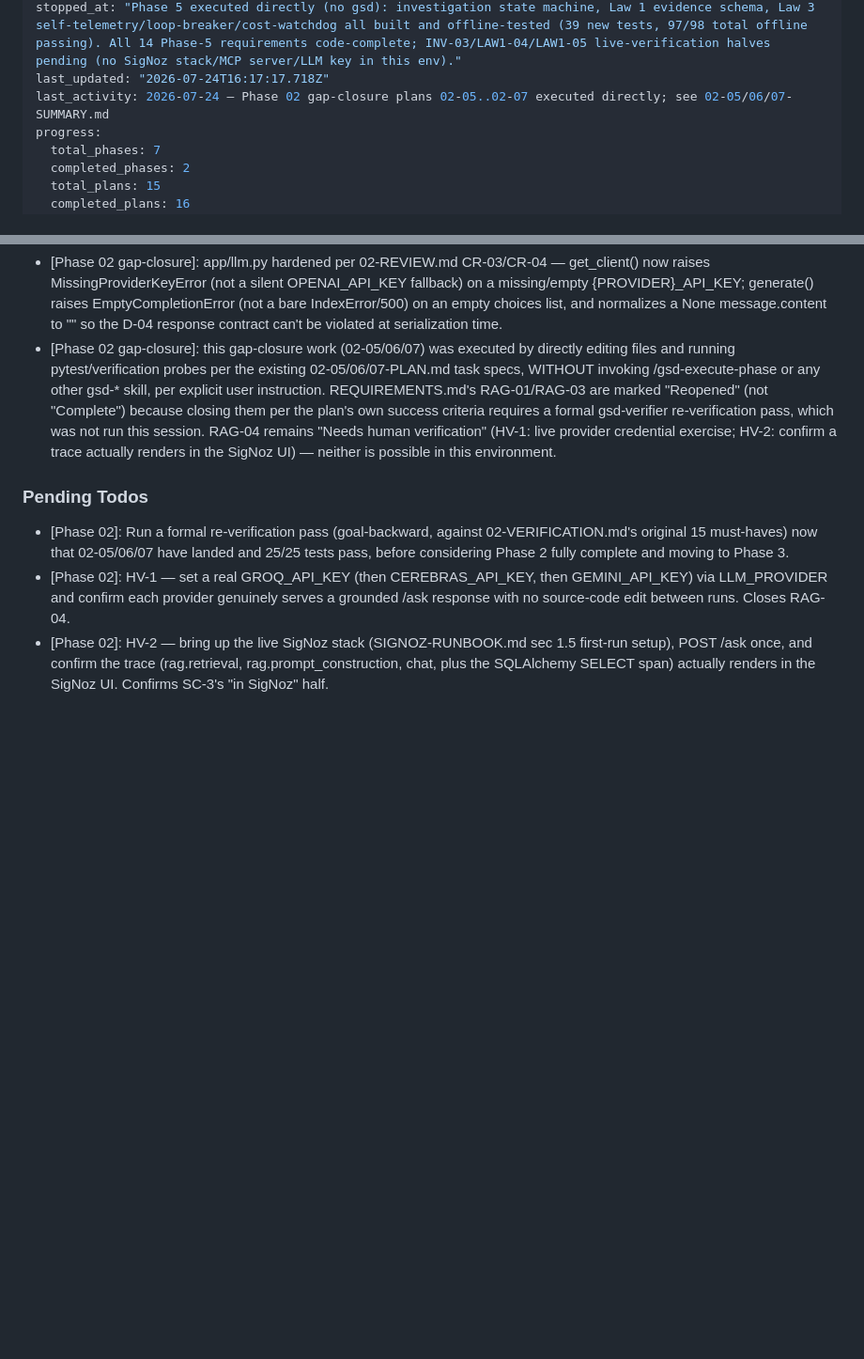
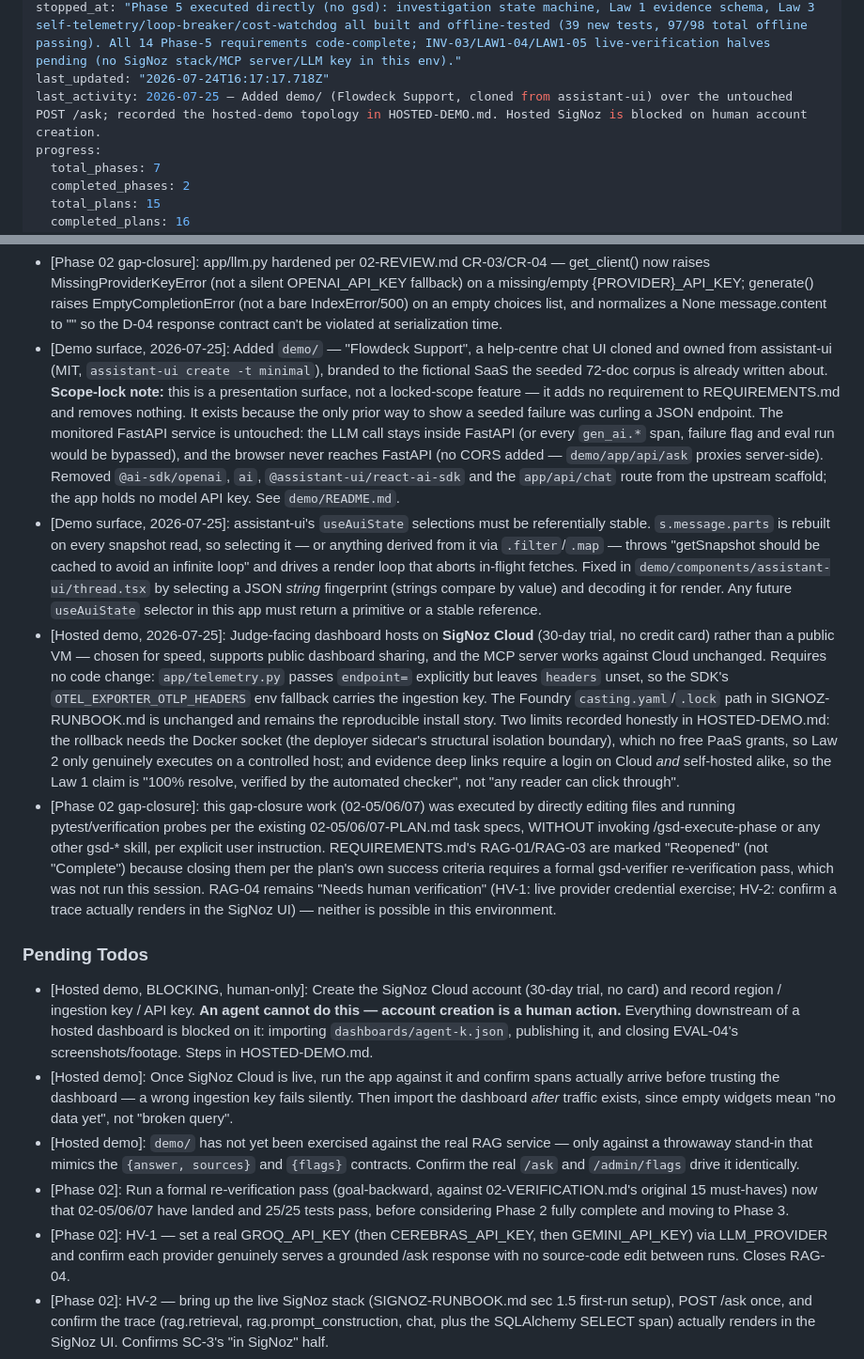
Before and after one commit to SujalXplores/Agent-K, a Markdown page: .planning/STATE.md, 2 parts joined by grey strips. Shown at 94% size. Rendered like a GitHub page; blank space fills up the shorter version.

Commit message:
docs: record the demo surface and hosted-SigNoz decisions in STATE
Logs three decisions and four pending items, including the scope-lock
note that demo/ is a presentation surface adding no requirement, and the
assistant-ui useAuiState referential-stability trap that cost a render
loop during the build.

Flags the one blocking item an agent cannot clear: SigNoz Cloud account
creation is a human action, and the hosted dashboard, its published link,
and EVAL-04's footage all sit downstream of it.

Co-Authored-By: Claude Opus 5 <noreply@anthropic.com>

```diff
--- a/.planning/STATE.md
+++ b/.planning/STATE.md
@@ -5,7 +5,7 @@ milestone_name: milestone
 status: verifying
 stopped_at: "Phase 5 executed directly (no gsd): investigation state machine, Law 1 evidence schema, Law 3 self-telemetry/loop-breaker/cost-watchdog all built and offline-tested (39 new tests, 97/98 total offline passing). All 14 Phase-5 requirements code-complete; INV-03/LAW1-04/LAW1-05 live-verification halves pending (no SigNoz stack/MCP server/LLM key in this env)."
 last_updated: "2026-07-24T16:17:17.718Z"
-last_activity: 2026-07-24 — Phase 02 gap-closure plans 02-05..02-07 executed directly; see 02-05/06/07-SUMMARY.md
+last_activity: 2026-07-25 — Added demo/ (Flowdeck Support, cloned from assistant-ui) over the untouched POST /ask; recorded the hosted-demo topology in HOSTED-DEMO.md. Hosted SigNoz is blocked on human account creation.
 progress:
   total_phases: 7
   completed_phases: 2
@@ -86,10 +86,16 @@ Recent decisions affecting current work:
 - [Phase 02 gap-closure]: tests/test_ask.py's `assert len(spans)==3` passed for an accidental reason — FastAPIInstrumentor binds its tracer at app.main import time, before the in_memory_exporter fixture monkeypatches the provider, so framework/DB spans never reached it. Added scripts/probe_ask_spans.py, which registers an observable TracerProvider BEFORE importing app.main (in a fresh subprocess) to measure the true production span set (9 spans on the healthy path incl. the DB span) — this is now the pattern for any future "prove telemetry is really emitted" check, not just a grep for the instrumentation call.
 - [Phase 02 gap-closure]: asyncpg connections are bound to the asyncio event loop that created them — mixing asyncio.run() (module-level prechecks), pytest-asyncio-managed tests, and TestClient-driven sync tests against the SAME SQLAlchemy async engine in one test process causes "another operation is in progress" / "attached to a different loop" errors. Fixed in tests/test_integration_rag.py via explicit engine.dispose() calls between loop boundaries (test-harness-only; production runs on a single event loop and is unaffected). Any future live-DB integration test added to this suite must follow the same dispose-between-tests pattern.
 - [Phase 02 gap-closure]: app/llm.py hardened per 02-REVIEW.md CR-03/CR-04 — get_client() now raises MissingProviderKeyError (not a silent OPENAI_API_KEY fallback) on a missing/empty {PROVIDER}_API_KEY; generate() raises EmptyCompletionError (not a bare IndexError/500) on an empty choices list, and normalizes a None message.content to "" so the D-04 response contract can't be violated at serialization time.
+- [Demo surface, 2026-07-25]: Added `demo/` — "Flowdeck Support", a help-centre chat UI cloned and owned from assistant-ui (MIT, `assistant-ui create -t minimal`), branded to the fictional SaaS the seeded 72-doc corpus is already written about. **Scope-lock note:** this is a presentation surface, not a locked-scope feature — it adds no requirement to REQUIREMENTS.md and removes nothing. It exists because the only prior way to show a seeded failure was curling a JSON endpoint. The monitored FastAPI service is untouched: the LLM call stays inside FastAPI (or every `gen_ai.*` span, failure flag and eval run would be bypassed), and the browser never reaches FastAPI (no CORS added — `demo/app/api/ask` proxies server-side). Removed `@ai-sdk/openai`, `ai`, `@assistant-ui/react-ai-sdk` and the `app/api/chat` route from the upstream scaffold; the app holds no model API key. See `demo/README.md`.
+- [Demo surface, 2026-07-25]: assistant-ui's `useAuiState` selections must be referentially stable. `s.message.parts` is rebuilt on every snapshot read, so selecting it — or anything derived from it via `.filter`/`.map` — throws "getSnapshot should be cached to avoid an infinite loop" and drives a render loop that aborts in-flight fetches. Fixed in `demo/components/assistant-ui/thread.tsx` by selecting a JSON *string* fingerprint (strings compare by value) and decoding it for render. Any future `useAuiState` selector in this app must return a primitive or a stable reference.
+- [Hosted demo, 2026-07-25]: Judge-facing dashboard hosts on **SigNoz Cloud** (30-day trial, no credit card) rather than a public VM — chosen for speed, supports public dashboard sharing, and the MCP server works against Cloud unchanged. Requires no code change: `app/telemetry.py` passes `endpoint=` explicitly but leaves `headers` unset, so the SDK's `OTEL_EXPORTER_OTLP_HEADERS` env fallback carries the ingestion key. The Foundry `casting.yaml`/`.lock` path in SIGNOZ-RUNBOOK.md is unchanged and remains the reproducible install story. Two limits recorded honestly in HOSTED-DEMO.md: the rollback needs the Docker socket (the deployer sidecar's structural isolation boundary), which no free PaaS grants, so Law 2 only genuinely executes on a controlled host; and evidence deep links require a login on Cloud *and* self-hosted alike, so the Law 1 claim is "100% resolve, verified by the automated checker", not "any reader can click through".
 - [Phase 02 gap-closure]: this gap-closure work (02-05/06/07) was executed by directly editing files and running pytest/verification probes per the existing 02-05/06/07-PLAN.md task specs, WITHOUT invoking /gsd-execute-phase or any other gsd-* skill, per explicit user instruction. REQUIREMENTS.md's RAG-01/RAG-03 are marked "Reopened" (not "Complete") because closing them per the plan's own success criteria requires a formal gsd-verifier re-verification pass, which was not run this session. RAG-04 remains "Needs human verification" (HV-1: live provider credential exercise; HV-2: confirm a trace actually renders in the SigNoz UI) — neither is possible in this environment.
 
 ### Pending Todos
 
+- [Hosted demo, BLOCKING, human-only]: Create the SigNoz Cloud account (30-day trial, no card) and record region / ingestion key / API key. **An agent cannot do this — account creation is a human action.** Everything downstream of a hosted dashboard is blocked on it: importing `dashboards/agent-k.json`, publishing it, and closing EVAL-04's screenshots/footage. Steps in HOSTED-DEMO.md.
+- [Hosted demo]: Once SigNoz Cloud is live, run the app against it and confirm spans actually arrive before trusting the dashboard — a wrong ingestion key fails silently. Then import the dashboard *after* traffic exists, since empty widgets mean "no data yet", not "broken query".
+- [Hosted demo]: `demo/` has not yet been exercised against the real RAG service — only against a throwaway stand-in that mimics the `{answer, sources}` and `{flags}` contracts. Confirm the real `/ask` and `/admin/flags` drive it identically.
 - [Phase 02]: Run a formal re-verification pass (goal-backward, against 02-VERIFICATION.md's original 15 must-haves) now that 02-05/06/07 have landed and 25/25 tests pass, before considering Phase 2 fully complete and moving to Phase 3.
 - [Phase 02]: HV-1 — set a real GROQ_API_KEY (then CEREBRAS_API_KEY, then GEMINI_API_KEY) via LLM_PROVIDER and confirm each provider genuinely serves a grounded /ask response with no source-code edit between runs. Closes RAG-04.
 - [Phase 02]: HV-2 — bring up the live SigNoz stack (SIGNOZ-RUNBOOK.md sec 1.5 first-run setup), POST /ask once, and confirm the trace (rag.retrieval, rag.prompt_construction, chat, plus the SQLAlchemy SELECT span) actually renders in the SigNoz UI. Confirms SC-3's "in SigNoz" half.
```
